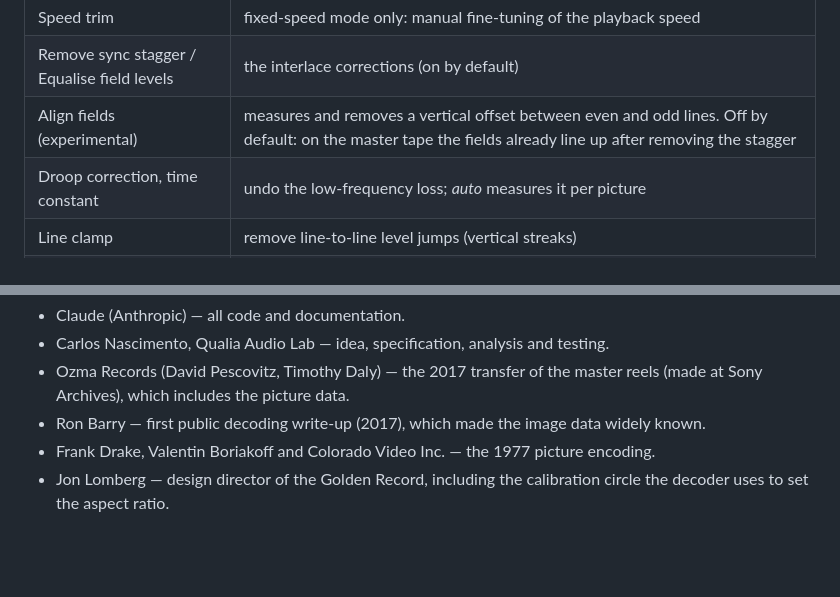
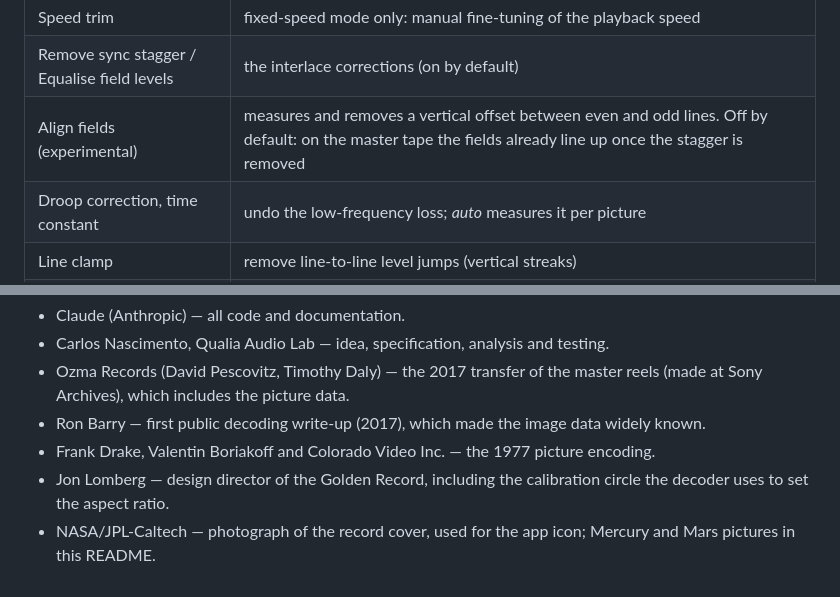
Before and after one commit to qualiaaudiolab/goldenrecord_decoder, a Markdown page: README.md, 2 parts joined by grey strips. GitHub-like rendering; blank space fills up the shorter version.

```diff
--- a/README.md
+++ b/README.md
@@ -120,7 +124,7 @@ grdecoder                      # start the app
 | Correction bandwidth | how fast a speed variation is still corrected (default 40 Hz; the line rate is 120 Hz) |
 | Speed trim | fixed-speed mode only: manual fine-tuning of the playback speed |
 | Remove sync stagger / Equalise field levels | the interlace corrections (on by default) |
-| Align fields (experimental) | measures and removes a vertical offset between even and odd lines. Off by default: on the master tape the fields already line up after removing the stagger |
+| Align fields (experimental) | measures and removes a vertical offset between even and odd lines. Off by default: on the master tape the fields already line up once the stagger is removed |
 | Droop correction, time constant | undo the low-frequency loss; *auto* measures it per picture |
 | Line clamp | remove line-to-line level jumps (vertical streaks) |
 | Invert | on this recording a higher signal means darker (default on) |
@@ -173,3 +177,4 @@ pictures belong to their owners and are not part of this repository.
 * Ron Barry — first public decoding write-up (2017), which made the image data widely known.
 * Frank Drake, Valentin Boriakoff and Colorado Video Inc. — the 1977 picture encoding.
 * Jon Lomberg — design director of the Golden Record, including the calibration circle the decoder uses to set the aspect ratio.
+* NASA/JPL-Caltech — photograph of the record cover, used for the app icon; Mercury and Mars pictures in this README.
```
Also changed, not shown: other parts of README.md (+12 -8 lines), docs/HOW_IT_WORKS.md (+38 -33 lines), packaging/RELEASE_NOTES.md (+8 -11 lines), docs/images/droop_ab.png, docs/images/pictures.jpg (added), docs/images/screenshot.png, 11 other files.
